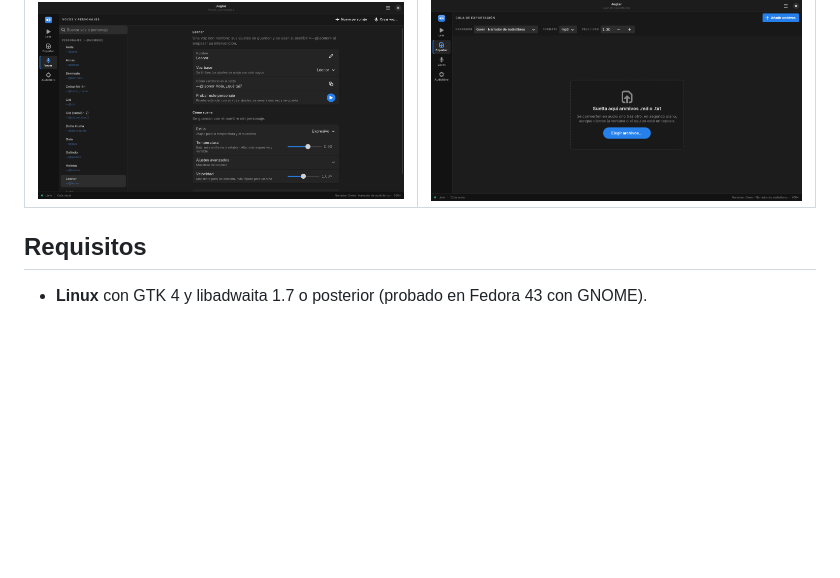
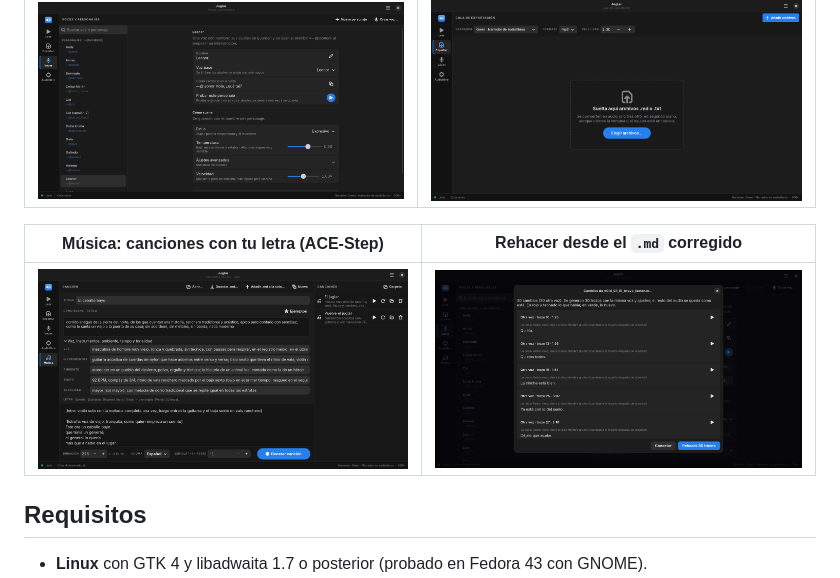
Before and after one commit to YeisenK/Juglar_voces_IA, a Markdown page: README.md, the part around the change. GitHub-like rendering; pictures changed too: docs/captura-cambios.png (added), docs/captura-musica.png (added); blank space fills up the shorter version.

Commit message:
README: capturas de Música y de rehacer desde el .md corregido

```diff
--- a/README.md
+++ b/README.md
@@ -24,6 +24,10 @@ Los juglares iban de pueblo en pueblo contando historias y dando voz a cada pers
 | Voces y personajes | Cola de exportación |
 |---|---|
 | ![Voces](docs/captura-voces.png) | ![Exportar](docs/captura-cola.png) |
+
+| Música: canciones con tu letra (ACE-Step) | Rehacer desde el `.md` corregido |
+|---|---|
+| ![Música](docs/captura-musica.png) | ![Cambios del texto corregido](docs/captura-cambios.png) |
 
 ## Requisitos
 
```
